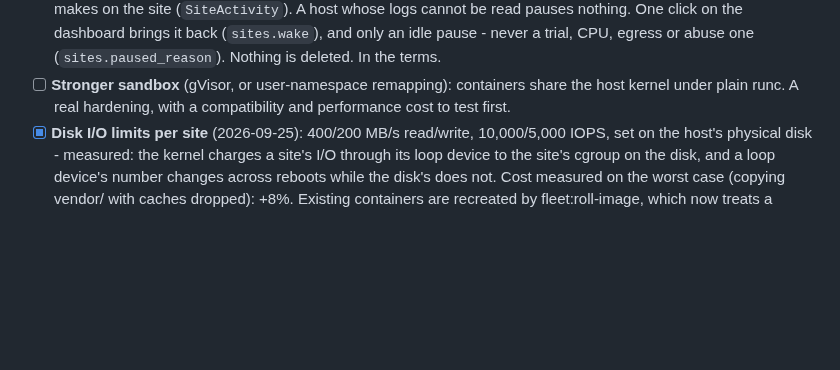
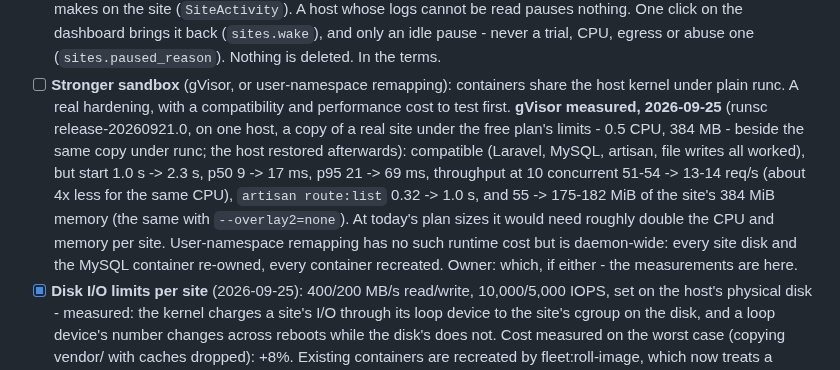
Before and after one commit to deltacontractingsupplies/codeinchrome, a Markdown page: ROADMAP.md, the part around the change. Drawn GitHub-style; blank space fills up the shorter version.

Commit message:
ROADMAP: gVisor measured against runc on a real site (#13)
Co-authored-by: Claude Opus 5.5 (1M context) <noreply@anthropic.com>

```diff
--- a/ROADMAP.md
+++ b/ROADMAP.md
@@ -635,6 +635,18 @@ fixed, deployed and verified (above). These remain - each needs the owner:
 - [ ] **Stronger sandbox** (gVisor, or user-namespace remapping): containers
       share the host kernel under plain runc. A real hardening, with a
       compatibility and performance cost to test first.
+      **gVisor measured, 2026-09-25** (runsc release-20260921.0, on one host,
+      a copy of a real site under the free plan's limits - 0.5 CPU, 384 MB -
+      beside the same copy under runc; the host restored afterwards):
+      compatible (Laravel, MySQL, artisan, file writes all worked), but
+      start 1.0 s -> 2.3 s, p50 9 -> 17 ms, p95 21 -> 69 ms, throughput at
+      10 concurrent 51-54 -> 13-14 req/s (about 4x less for the same CPU),
+      `artisan route:list` 0.32 -> 1.0 s, and 55 -> 175-182 MiB of the
+      site's 384 MiB memory (the same with `--overlay2=none`). At today's
+      plan sizes it would need roughly double the CPU and memory per site.
+      User-namespace remapping has no such runtime cost but is daemon-wide:
+      every site disk and the MySQL container re-owned, every container
+      recreated. Owner: which, if either - the measurements are here.
 - [x] **Disk I/O limits per site** (2026-09-25): 400/200 MB/s read/write,
       10,000/5,000 IOPS, set on the host's physical disk - measured: the
       kernel charges a site's I/O through its loop device to the site's
```
